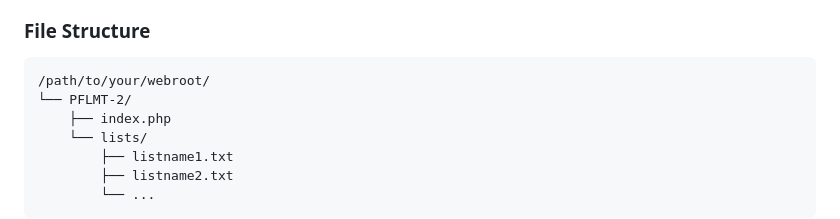
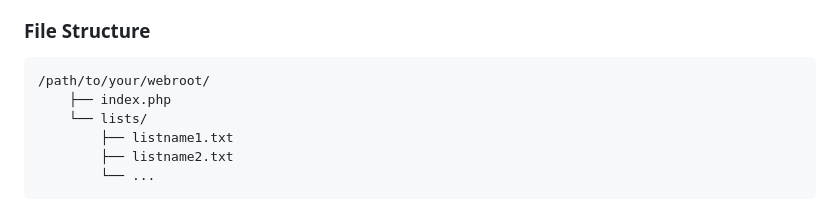
Before and after one commit to ashes00/PFLMT, a Markdown page: README.md, the part around the change. Drawn GitHub-style.

Commit message:
Fixed File Structure Ref

````diff
--- a/README.md
+++ b/README.md
@@ -88,7 +88,6 @@ To run this application, you need:
 
 ```
 /path/to/your/webroot/
-└── PFLMT-2/
     ├── index.php
     └── lists/
         ├── listname1.txt
````
